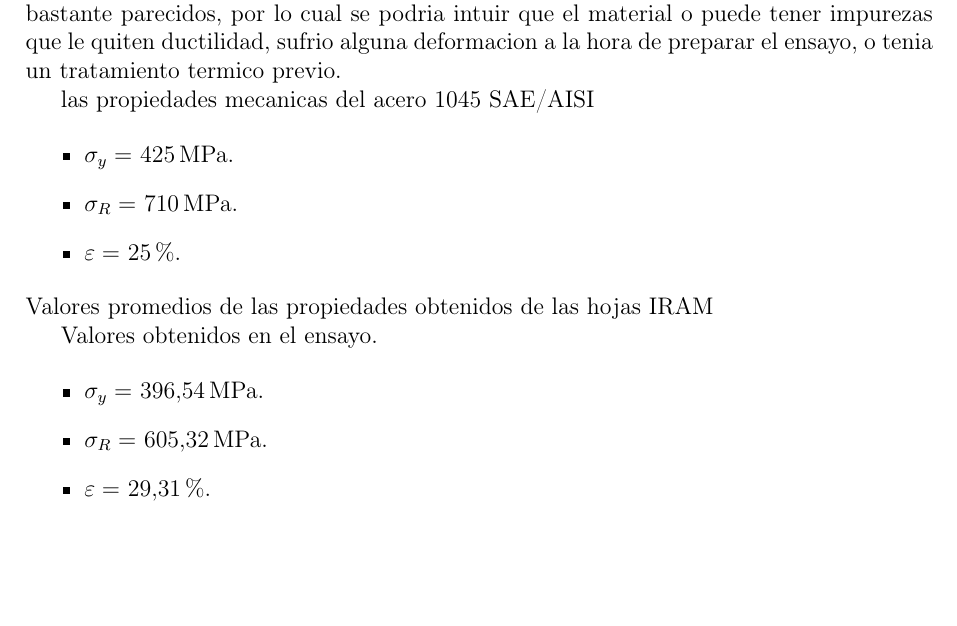
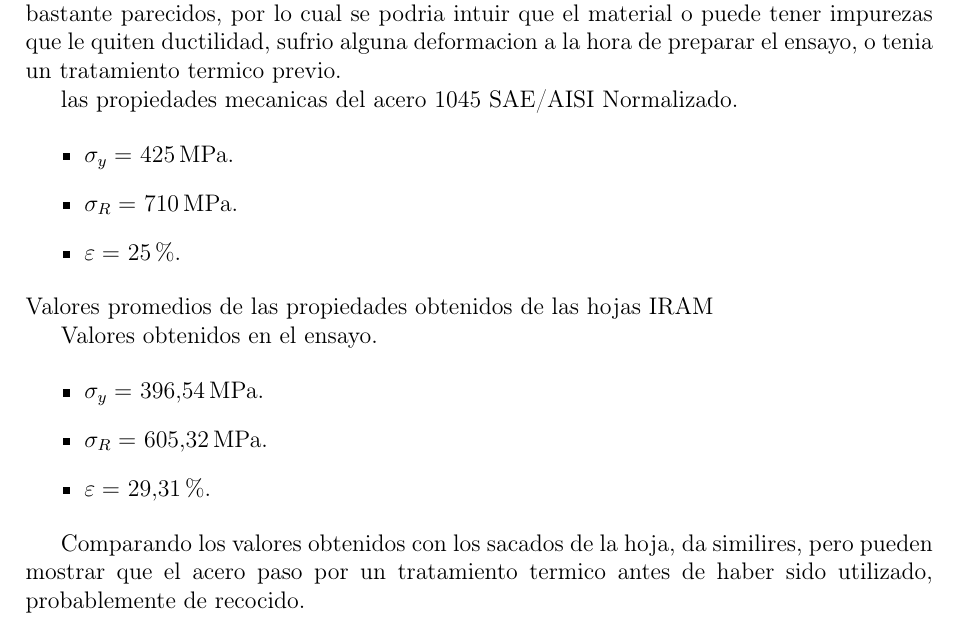
Before and after one commit to jgalaxi/latex, a LaTeX paper (Tp 3-05/main.tex): part of page 7 of 7, cut so that both start at the same text, the shorter picture padded with empty space. Compiled offline with pdfLaTeX.

Commit message:
que dificil fue hacer el ensayo del acero 1045 :(

```diff
--- a/Tp 3-05/main.tex
+++ b/Tp 3-05/main.tex
@@ -240,7 +240,7 @@
 
 Como se puede observar todos los valores salvo los de la deformacion unitaria dan bastante parecidos, por lo cual se podria intuir que el material o puede tener impurezas que le quiten ductilidad, sufrio alguna deformacion a la hora de preparar el ensayo, o tenia un tratamiento termico previo.
 
-las propiedades mecanicas del acero 1045 SAE/AISI
+las propiedades mecanicas del acero 1045 SAE/AISI Normalizado.
 
 \begin{itemize}
     \item $\sigma_y =$ \SI{425}{\mega\pascal}.
@@ -257,4 +257,6 @@
     \item $\varepsilon =$ \SI{29,31}{\percent}.
 \end{itemize}
 
+Comparando los valores obtenidos con los sacados de la hoja, da similires, pero pueden mostrar que el acero paso por un tratamiento termico antes de haber sido utilizado, probablemente de recocido.
+
 \end{document}
```
Also changed, not shown: Tp 3-05/main.pdf.
